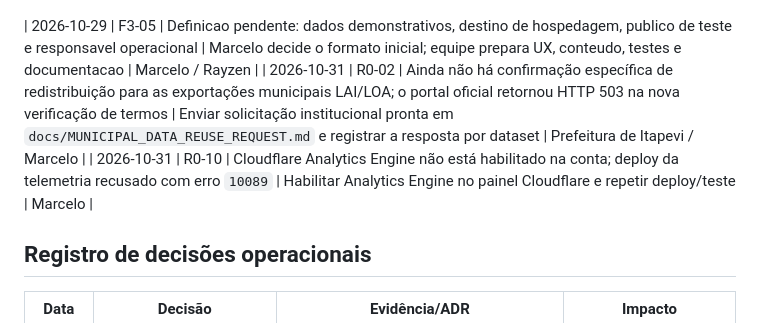
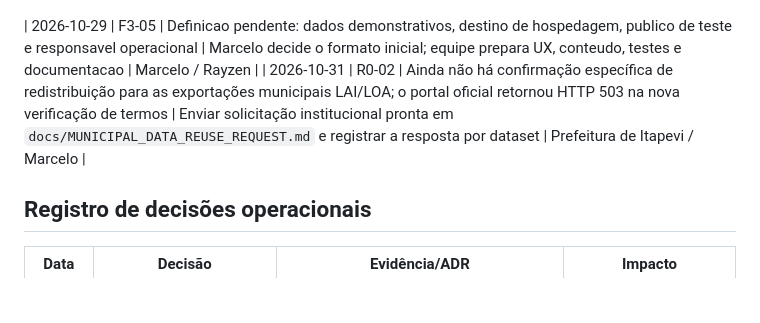
Before and after one commit to marcelorayzen/Itapevi-em-Dados, a Markdown page: docs/BACKLOG.md, the part around one of its changes. GitHub-like rendering; blank space fills up the shorter version.

```diff
--- a/docs/BACKLOG.md
+++ b/docs/BACKLOG.md
@@ -65,7 +65,6 @@ _Esta trilha não substitui as fases F1–F5. Ela organiza a passagem do protót
 
 | 2026-10-29 | F3-05 | Definicao pendente: dados demonstrativos, destino de hospedagem, publico de teste e responsavel operacional | Marcelo decide o formato inicial; equipe prepara UX, conteudo, testes e documentacao | Marcelo / Rayzen |
 | 2026-10-31 | R0-02 | Ainda não há confirmação específica de redistribuição para as exportações municipais LAI/LOA; o portal oficial retornou HTTP 503 na nova verificação de termos | Enviar solicitação institucional pronta em `docs/MUNICIPAL_DATA_REUSE_REQUEST.md` e registrar a resposta por dataset | Prefeitura de Itapevi / Marcelo |
-| 2026-10-31 | R0-10 | Cloudflare Analytics Engine não está habilitado na conta; deploy da telemetria recusado com erro `10089` | Habilitar Analytics Engine no painel Cloudflare e repetir deploy/teste | Marcelo |
 
 ## Registro de decisões operacionais
 
```
Also changed, not shown: other parts of docs/BACKLOG.md (+1 -1 lines), docs/R0_RATE_LIMIT_VALIDATION.md (+1 -1 lines).
